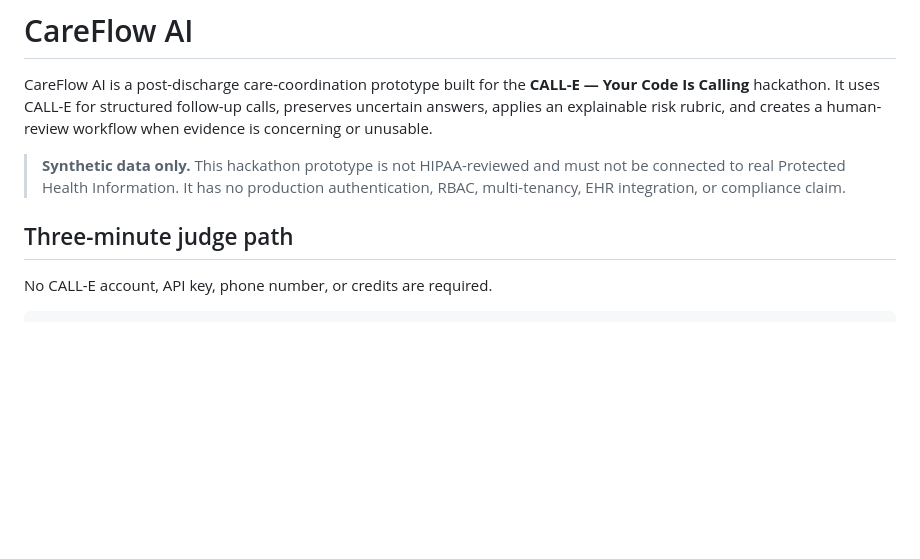
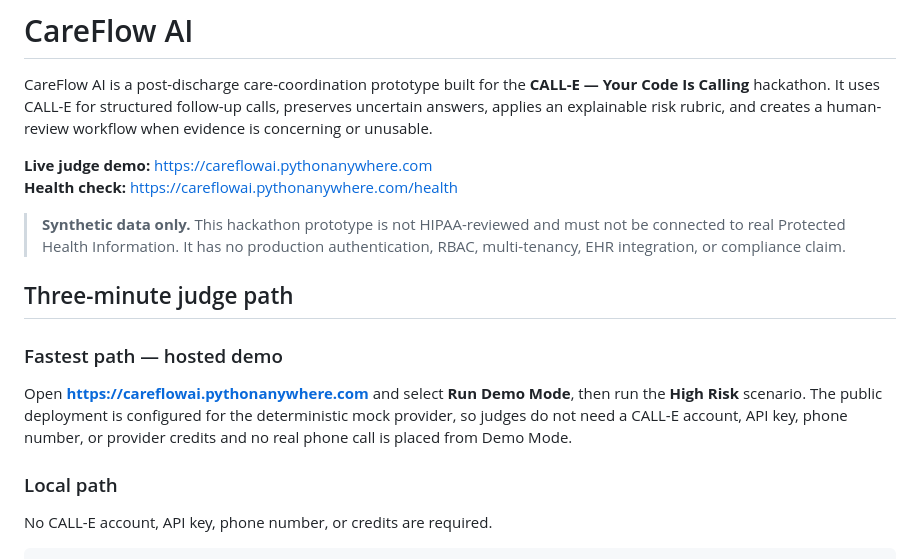
Before and after one commit to macbere/careflow-ai, a Markdown page: README.md, the part around the change. GitHub-like rendering; blank space fills up the shorter version.

Commit message:
docs: add public CareFlow demo URL

```diff
--- a/README.md
+++ b/README.md
@@ -5,11 +5,23 @@ CareFlow AI is a post-discharge care-coordination prototype built for the
 preserves uncertain answers, applies an explainable risk rubric, and creates a human-review
 workflow when evidence is concerning or unusable.
 
+**Live judge demo:** https://careflowai.pythonanywhere.com
+**Health check:** https://careflowai.pythonanywhere.com/health
+
 > **Synthetic data only.** This hackathon prototype is not HIPAA-reviewed and must not be
 > connected to real Protected Health Information. It has no production authentication, RBAC,
 > multi-tenancy, EHR integration, or compliance claim.
 
 ## Three-minute judge path
+
+### Fastest path — hosted demo
+
+Open **https://careflowai.pythonanywhere.com** and select **Run Demo Mode**, then run the
+**High Risk** scenario. The public deployment is configured for the deterministic mock provider,
+so judges do not need a CALL-E account, API key, phone number, or provider credits and no real
+phone call is placed from Demo Mode.
+
+### Local path
 
 No CALL-E account, API key, phone number, or credits are required.
 
```
